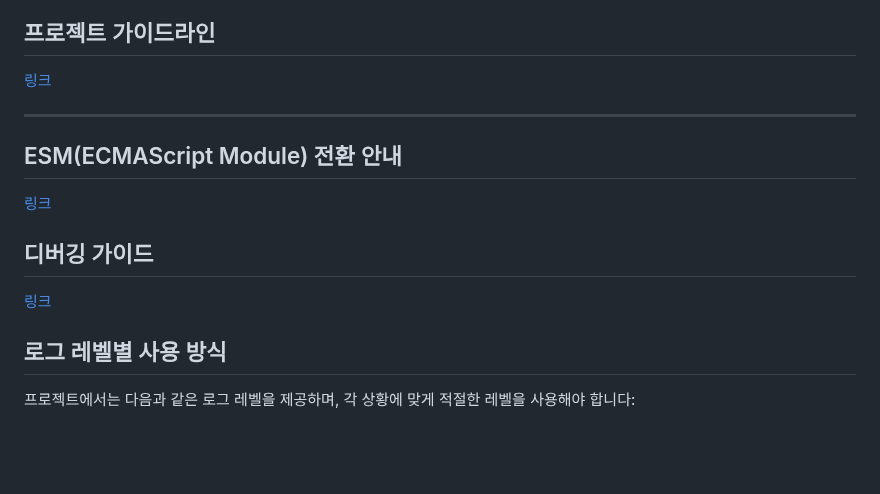
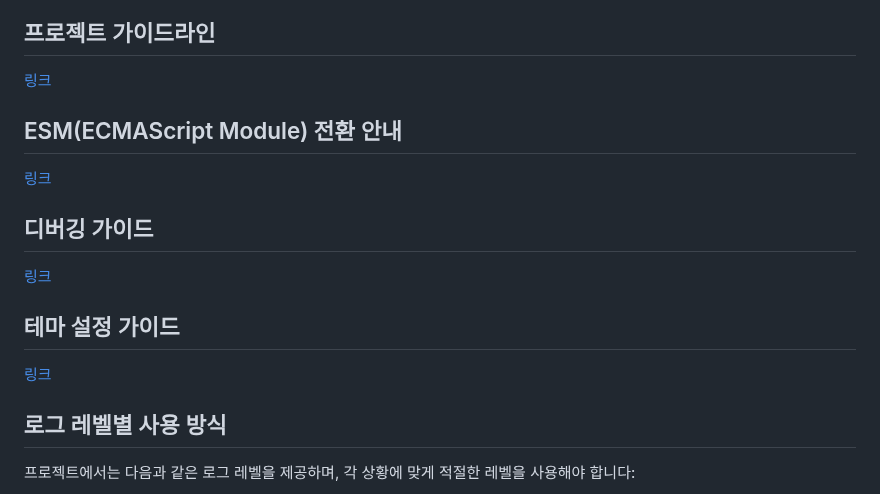
Before and after one commit to oss2025hnu/reposcore-js, a Markdown page: README.md, the part around the change. Drawn GitHub-style; blank space fills up the shorter version.

Commit message:
Theme사용법

```diff
--- a/README.md
+++ b/README.md
@@ -152,13 +152,14 @@ npm run test
 ## 프로젝트 가이드라인
 [링크](docs/project_guidelines.md)
 
----
-
 ## ESM(ECMAScript Module) 전환 안내
 [링크](docs/esm_guide.md)
 
 ## 디버깅 가이드
 [링크](docs/debug_guide.md)
+
+## 테마 설정 가이드
+[링크](docs/theme_guide.md)
 
 ## 로그 레벨별 사용 방식
 프로젝트에서는 다음과 같은 로그 레벨을 제공하며, 각 상황에 맞게 적절한 레벨을 사용해야 합니다:
```
Also changed, not shown: Readme_Template.md (+3 -2 lines), docs/theme_guide.md (added, +184 -0 lines).
